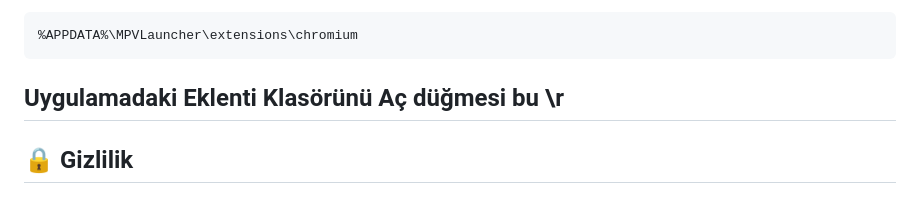
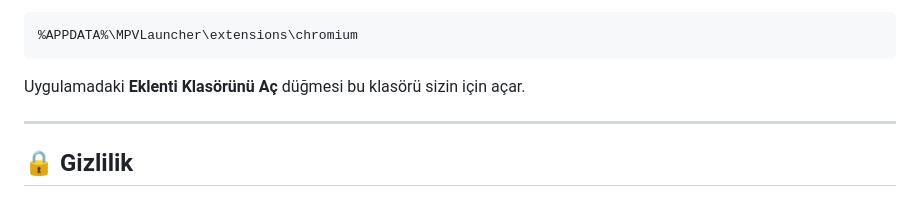
Before and after one commit to vegasline/MPVLauncher, a Markdown page: README_TR.md, the part around the change. Rendered like a GitHub page.

Commit message:
Repair the Extension folder line in both READMEs
An earlier scripted edit left a literal \r where the sentence ended, so the
Chromium section stopped mid-phrase on GitHub.

````diff
--- a/README_TR.md
+++ b/README_TR.md
@@ -150,7 +150,8 @@ klasörü gösterin:
 %APPDATA%\MPVLauncher\extensions\chromium
 ```
 
-Uygulamadaki **Eklenti Klasörünü Aç** düğmesi bu \r
+Uygulamadaki **Eklenti Klasörünü Aç** düğmesi bu klasörü sizin için açar.
+
 ---
 
 ## 🔒 Gizlilik
````
Also changed, not shown: README.md (+2 -1 lines).
